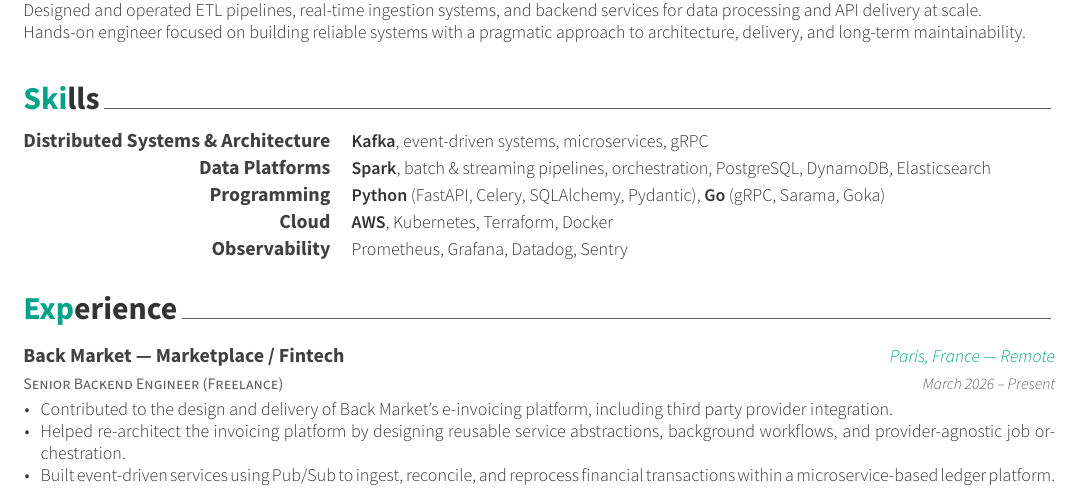
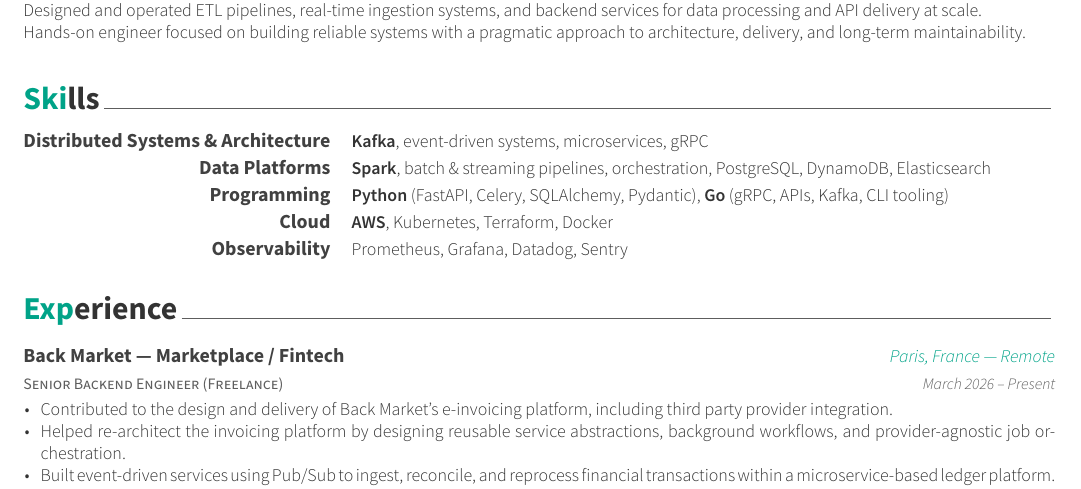
Before and after one commit to jonatak/curriculum-vitae, a LaTeX CV (cv.tex, which reads cv/skills.tex): part of page 1 of 2, cut so that both start at the same text. Compiled offline with XeLaTeX; a LaTeX package or settings file that is missing is left out.

Commit message:
chore: update skill section

```diff
--- a/cv/skills.tex
+++ b/cv/skills.tex
@@ -22,7 +22,7 @@
 %---------------------------------------------------------
   \cvskill
   {Programming} % Category
-  {\textbf{Python} (FastAPI, Celery, SQLAlchemy, Pydantic), \textbf{Go} (gRPC, Sarama, Goka)}
+  {\textbf{Python} (FastAPI, Celery, SQLAlchemy, Pydantic), \textbf{Go} (gRPC, APIs, Kafka, CLI tooling)}
 
 %---------------------------------------------------------
   \cvskill
```
